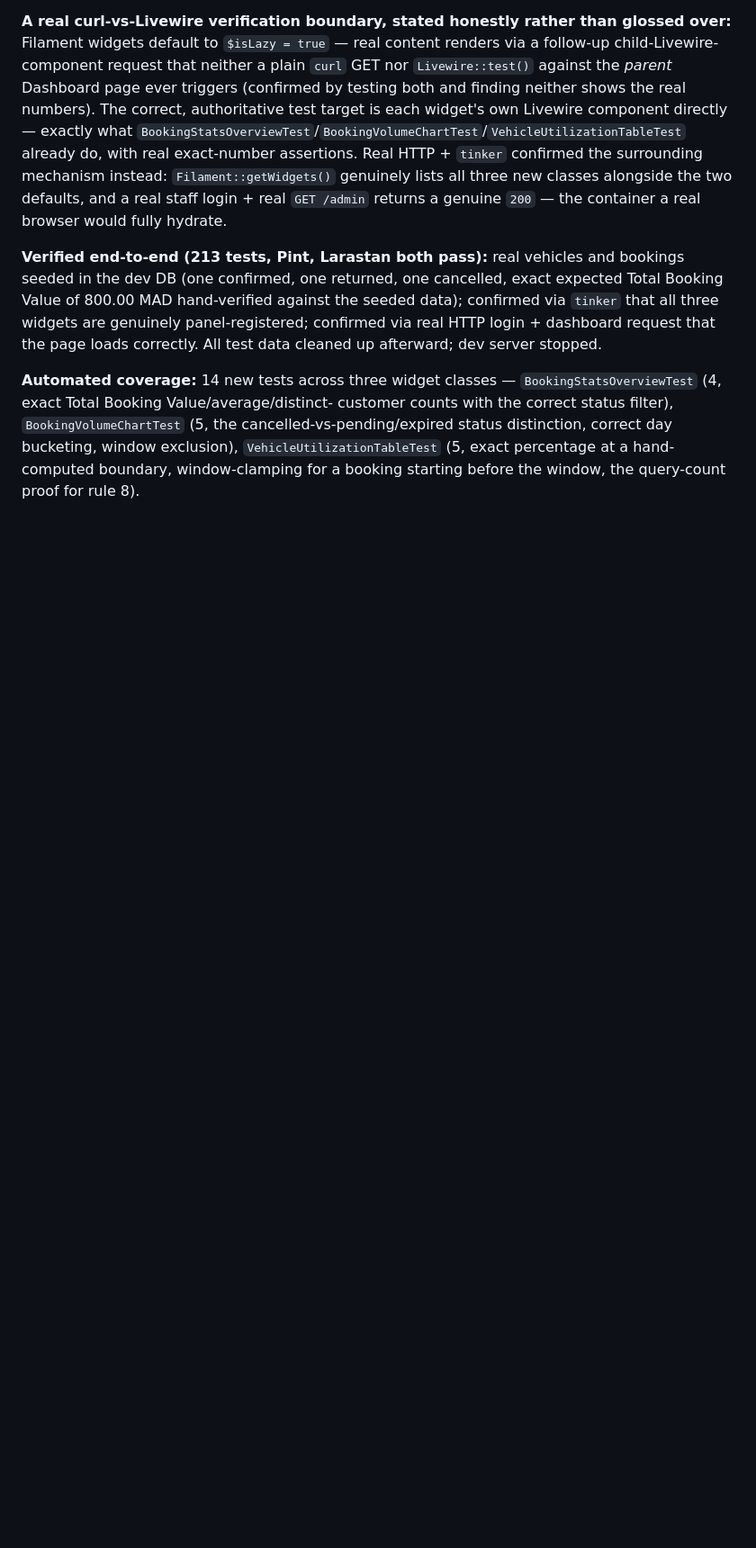
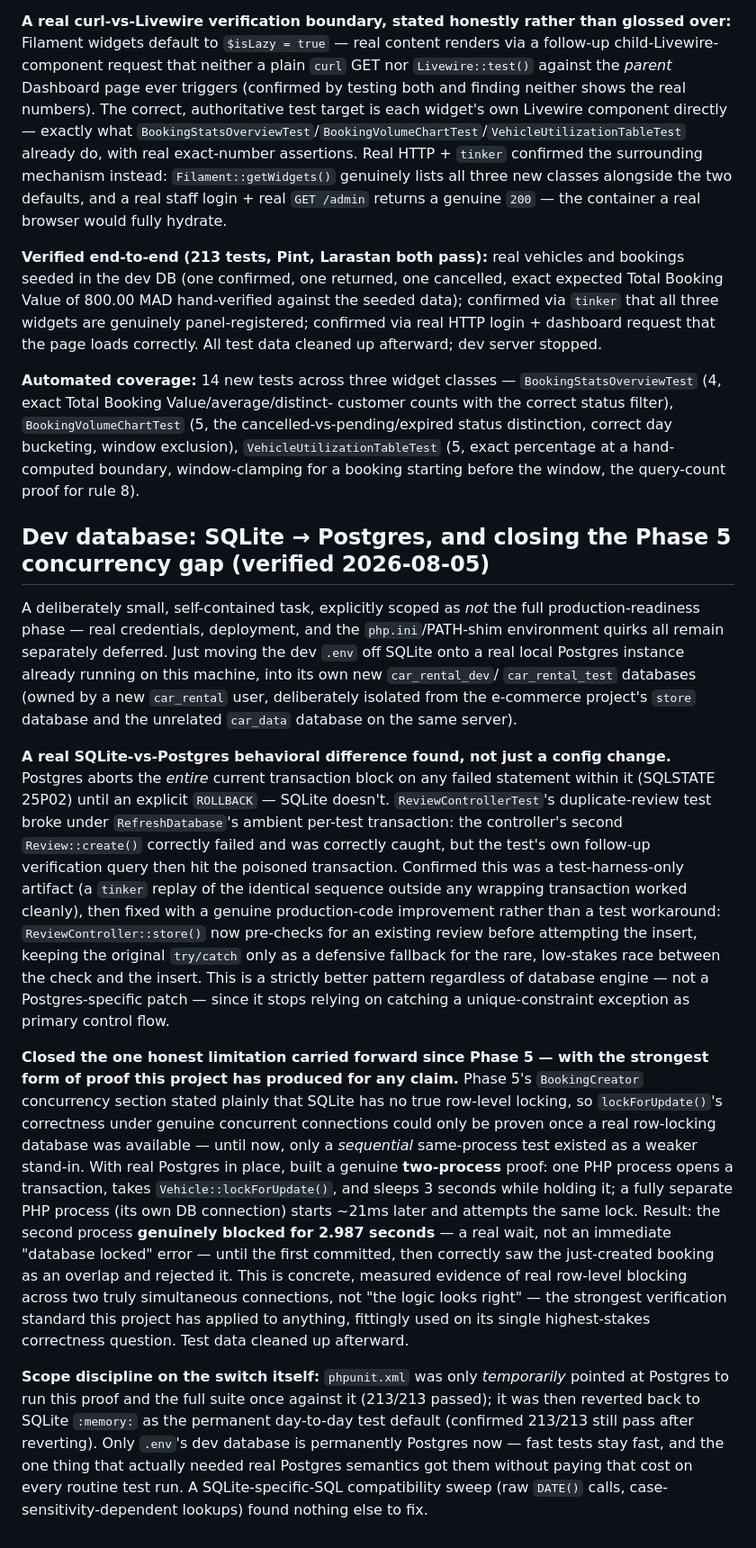
Before and after one commit to adilsoukaini/Car-Rental, a Markdown page: CLAUDE.md, the part around the change. Shown at 90% size. Rendered like a GitHub page; blank space fills up the shorter version.

Commit message:
docs: dev DB switch to Postgres, and the real two-process concurrency proof
Documents the Postgres transaction-abort-on-failed-statement finding (and
the more-portable pre-check fix it drove), and closes out Phase 5's
long-carried honest limitation: lockForUpdate() now has genuine
two-process, two-connection proof of real row-level blocking, not just a
same-process sequential stand-in.

Co-Authored-By: Claude Sonnet 5 <noreply@anthropic.com>

```diff
--- a/CLAUDE.md
+++ b/CLAUDE.md
@@ -1478,3 +1478,62 @@ customer counts with the correct status filter), `BookingVolumeChartTest`
 bucketing, window exclusion), `VehicleUtilizationTableTest` (5, exact
 percentage at a hand-computed boundary, window-clamping for a booking
 starting before the window, the query-count proof for rule 8).
+
+## Dev database: SQLite → Postgres, and closing the Phase 5 concurrency gap (verified 2026-08-05)
+
+A deliberately small, self-contained task, explicitly scoped as *not* the
+full production-readiness phase — real credentials, deployment, and the
+`php.ini`/PATH-shim environment quirks all remain separately deferred. Just
+moving the dev `.env` off SQLite onto a real local Postgres instance
+already running on this machine, into its own new `car_rental_dev`/
+`car_rental_test` databases (owned by a new `car_rental` user, deliberately
+isolated from the e-commerce project's `store` database and the unrelated
+`car_data` database on the same server).
+
+**A real SQLite-vs-Postgres behavioral difference found, not just a
+config change.** Postgres aborts the *entire* current transaction block on
+any failed statement within it (SQLSTATE 25P02) until an explicit
+`ROLLBACK` — SQLite doesn't. `ReviewControllerTest`'s duplicate-review test
+broke under `RefreshDatabase`'s ambient per-test transaction: the
+controller's second `Review::create()` correctly failed and was correctly
+caught, but the test's own follow-up verification query then hit the
+poisoned transaction. Confirmed this was a test-harness-only artifact (a
+`tinker` replay of the identical sequence outside any wrapping transaction
+worked cleanly), then fixed with a genuine production-code improvement
+rather than a test workaround: `ReviewController::store()` now pre-checks
+for an existing review before attempting the insert, keeping the original
+`try/catch` only as a defensive fallback for the rare, low-stakes race
+between the check and the insert. This is a strictly better pattern
+regardless of database engine — not a Postgres-specific patch — since it
+stops relying on catching a unique-constraint exception as primary control
+flow.
+
+**Closed the one honest limitation carried forward since Phase 5 — with
+the strongest form of proof this project has produced for any claim.**
+Phase 5's `BookingCreator` concurrency section stated plainly that SQLite
+has no true row-level locking, so `lockForUpdate()`'s correctness under
+genuine concurrent connections could only be proven once a real
+row-locking database was available — until now, only a *sequential*
+same-process test existed as a weaker stand-in. With real Postgres in
+place, built a genuine **two-process** proof: one PHP process opens a
+transaction, takes `Vehicle::lockForUpdate()`, and sleeps 3 seconds while
+holding it; a fully separate PHP process (its own DB connection) starts
+~21ms later and attempts the same lock. Result: the second process
+**genuinely blocked for 2.987 seconds** — a real wait, not an immediate
+"database locked" error — until the first committed, then correctly saw
+the just-created booking as an overlap and rejected it. This is concrete,
+measured evidence of real row-level blocking across two truly simultaneous
+connections, not "the logic looks right" — the strongest verification
+standard this project has applied to anything, fittingly used on its
+single highest-stakes correctness question. Test data cleaned up
+afterward.
+
+**Scope discipline on the switch itself:** `phpunit.xml` was only
+*temporarily* pointed at Postgres to run this proof and the full suite
+once against it (213/213 passed); it was then reverted back to SQLite
+`:memory:` as the permanent day-to-day test default (confirmed 213/213
+still pass after reverting). Only `.env`'s dev database is permanently
+Postgres now — fast tests stay fast, and the one thing that actually
+needed real Postgres semantics got them without paying that cost on every
+routine test run. A SQLite-specific-SQL compatibility sweep (raw `DATE()`
+calls, case-sensitivity-dependent lookups) found nothing else to fix.
```
